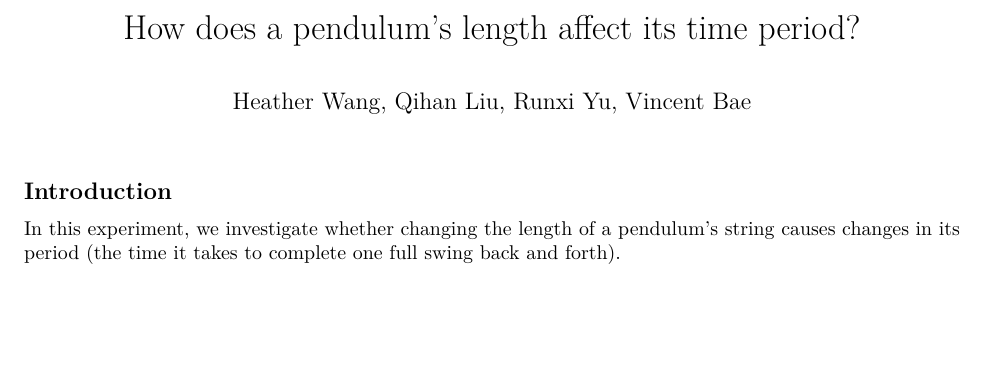
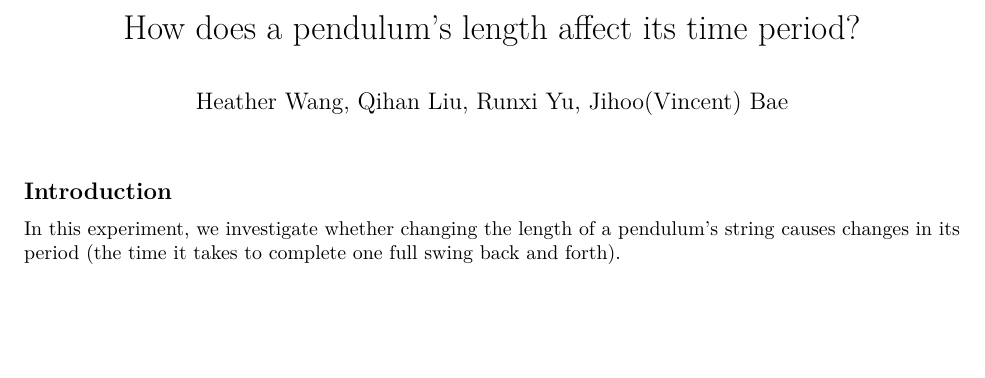
Before and after one commit to runxiyu/sdg-practicum, a LaTeX document (test.tex): part of page 1 of 5, cut so that both start at the same text. Compiled offline with pdfLaTeX.

Commit message:
Various compilation updates

```diff
--- a/test.tex
+++ b/test.tex
@@ -103,12 +103,12 @@
 \urlstyle{same}
 \hypersetup{
   pdftitle={How does a pendulum's length affect its time period?},
-  pdfauthor={Heather Wang, Qihan Liu, Runxi Yu, Vincent Bae},
+  pdfauthor={Heather Wang, Qihan Liu, Runxi Yu, Jihoo(Vincent) Bae},
   hidelinks,
   pdfcreator={LaTeX via pandoc}}
 
 \title{How does a pendulum's length affect its time period?}
-\author{Heather Wang, Qihan Liu, Runxi Yu, Vincent Bae}
+\author{Heather Wang, Qihan Liu, Runxi Yu, Jihoo(Vincent) Bae}
 \date{}
 
 \begin{document}
```
Also changed, not shown: 3 other files.
